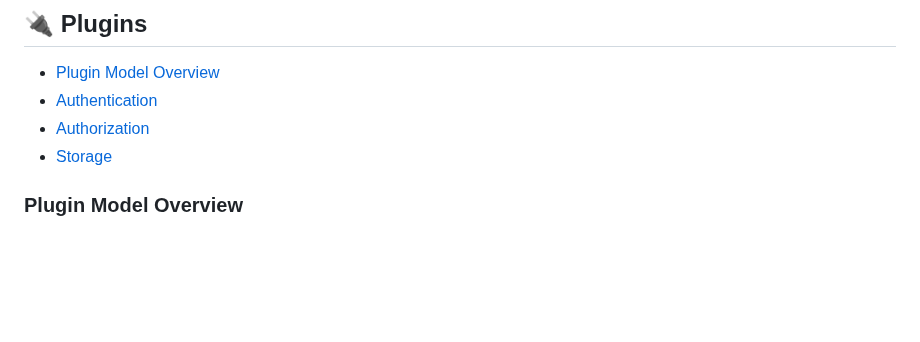
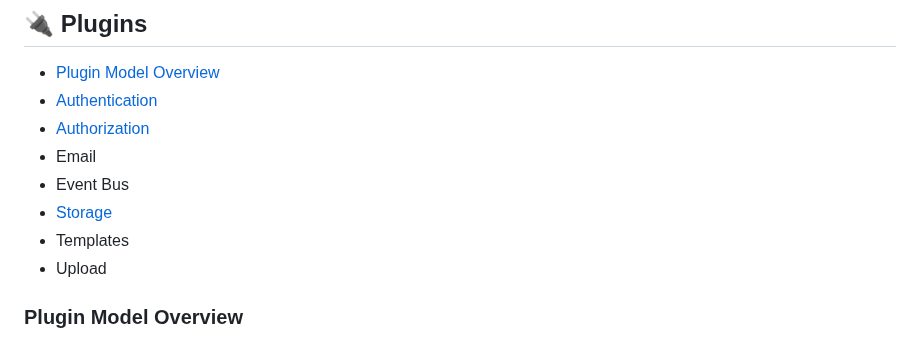
Before and after one commit to dpup/prefab, a Markdown page: README.md, the part around the change. GitHub-like rendering; blank space fills up the shorter version.

Commit message:
docs: Update README

```diff
--- a/README.md
+++ b/README.md
@@ -74,7 +74,11 @@ func main() {
 - [Plugin Model Overview](#plugin-model-overview)
 - [Authentication](#authentication)
 - [Authorization](#authorization)
+- Email
+- Event Bus
 - [Storage](#storage)
+- Templates
+- Upload
 
 ### Plugin Model Overview
 
```
